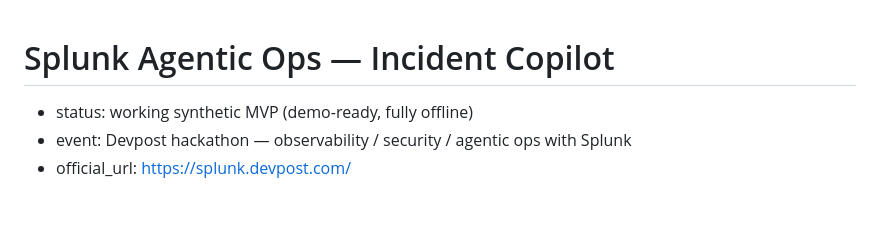
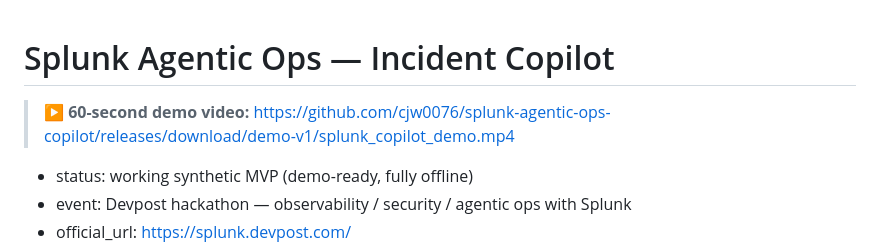
Before and after one commit to cjw0076/splunk-agentic-ops-copilot, a Markdown page: README.md, the part around the change. GitHub-like rendering; blank space fills up the shorter version.

Commit message:
README: add demo video link

```diff
--- a/README.md
+++ b/README.md
@@ -1,4 +1,7 @@
 # Splunk Agentic Ops — Incident Copilot
+
+> **▶ 60-second demo video:** [https://github.com/cjw0076/splunk-agentic-ops-copilot/releases/download/demo-v1/splunk_copilot_demo.mp4](https://github.com/cjw0076/splunk-agentic-ops-copilot/releases/download/demo-v1/splunk_copilot_demo.mp4)
+
 
 - status: working synthetic MVP (demo-ready, fully offline)
 - event: Devpost hackathon — observability / security / agentic ops with Splunk
```
